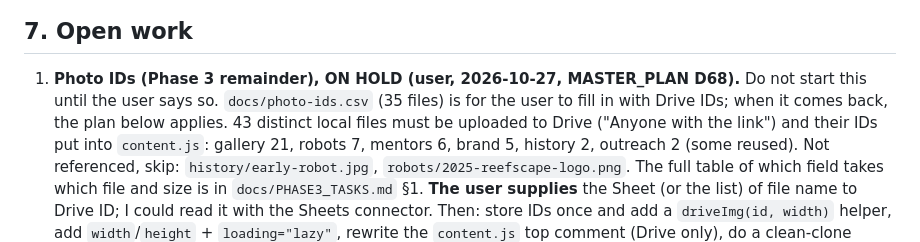
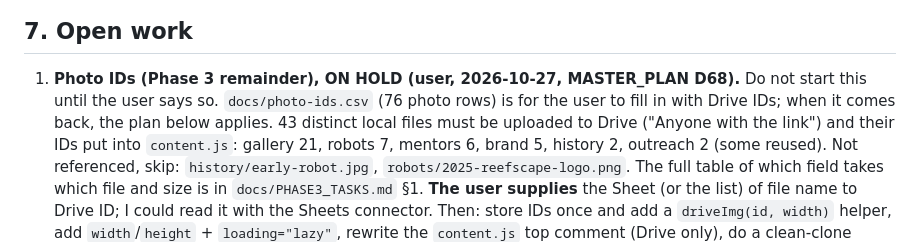
Before and after one commit to jagoldman/team-2972-website, a Markdown page: docs/HANDOFF.md, the part around the change. Drawn GitHub-style.

Commit message:
HANDOFF: photo-ids.csv now has 76 photo rows
Co-Authored-By: Claude Opus 5.5 <noreply@anthropic.com>

```diff
--- a/docs/HANDOFF.md
+++ b/docs/HANDOFF.md
@@ -97,7 +97,7 @@ Chrome path defaults to macOS Google Chrome (`CHROME=` overrides). Fixtures use
 ## 7. Open work
 
 1. **Photo IDs (Phase 3 remainder), ON HOLD (user, 2026-10-27, MASTER_PLAN D68).** Do not start this until the user
-   says so. `docs/photo-ids.csv` (35 files) is for the user to fill in with Drive IDs; when it comes back, the plan below
+   says so. `docs/photo-ids.csv` (76 photo rows) is for the user to fill in with Drive IDs; when it comes back, the plan below
    applies. 43 distinct local files must be uploaded to Drive ("Anyone with the link") and their
    IDs put into `content.js`: gallery 21, robots 7, mentors 6, brand 5, history 2, outreach 2 (some reused).
    Not referenced, skip: `history/early-robot.jpg`, `robots/2025-reefscape-logo.png`. The full table of which field
```
